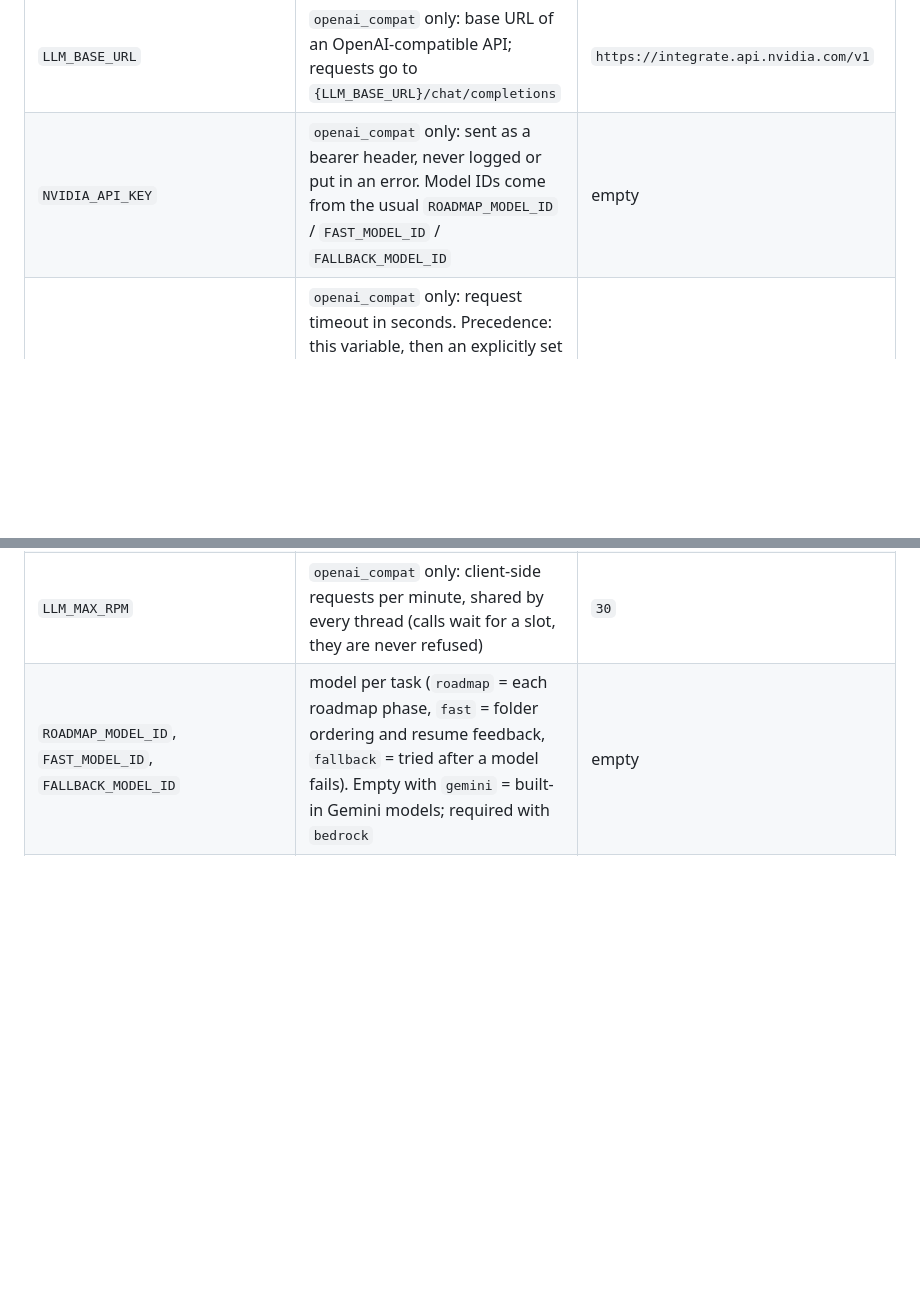
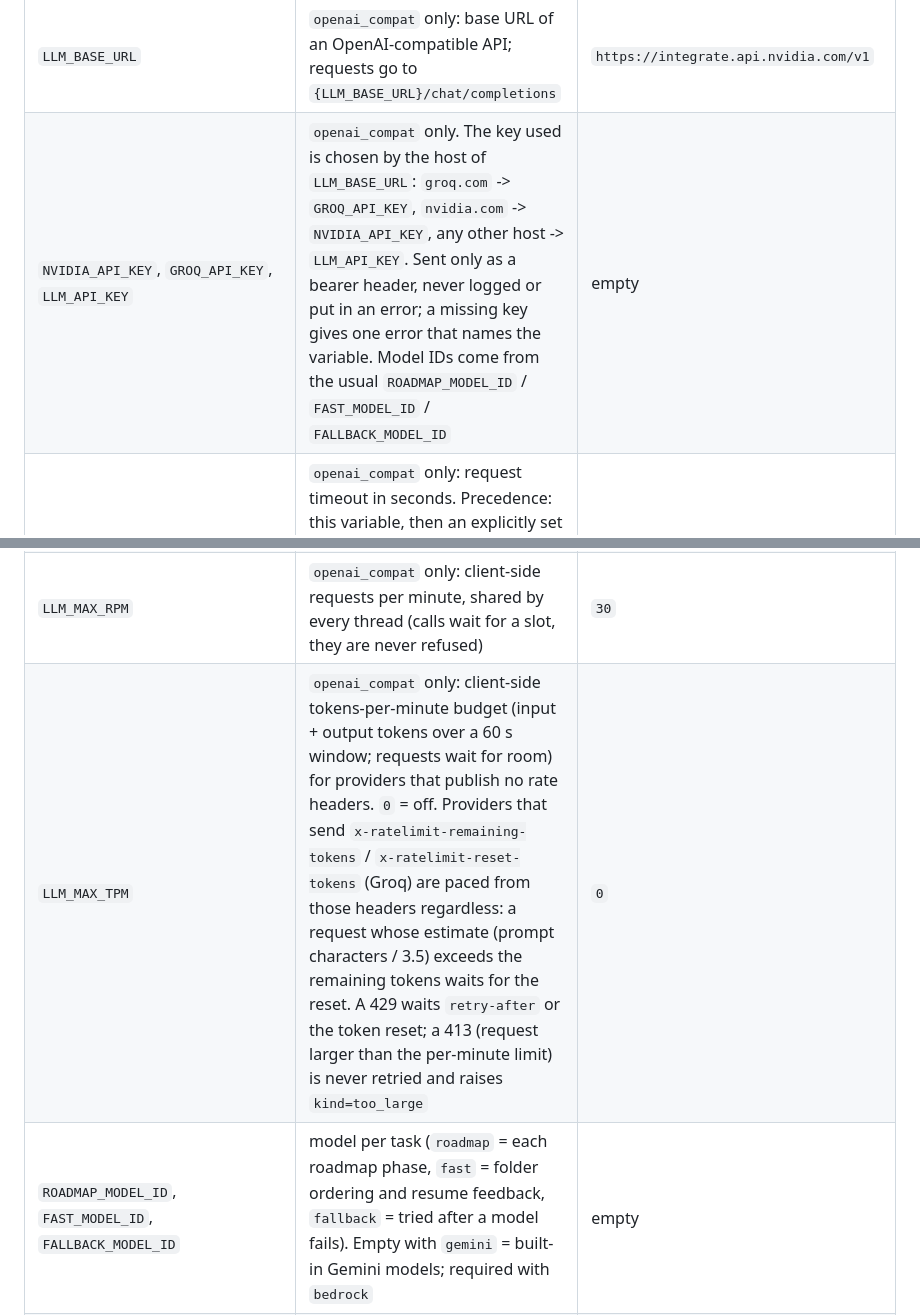
Before and after one commit to Joelmaxten/LevelUp-DSA, a Markdown page: docs/DEV_SETUP.md, 2 parts joined by grey strips. Rendered like a GitHub page; blank space fills up the shorter version.

```diff
--- a/docs/DEV_SETUP.md
+++ b/docs/DEV_SETUP.md
@@ -90,10 +90,11 @@ three are needed to boot; the rest unlock features:
 | `RESUME_LISTINGS_LIMIT_PER_HOUR` | `/resume/listings` calls per user per hour (in-process counter) | `30` |
 | `LLM_PROVIDER` | `gemini`, `bedrock` or `openai_compat` (see `app/pipeline/llm_client.py`) | `gemini` |
 | `LLM_BASE_URL` | `openai_compat` only: base URL of an OpenAI-compatible API; requests go to `{LLM_BASE_URL}/chat/completions` | `https://integrate.api.nvidia.com/v1` |
-| `NVIDIA_API_KEY` | `openai_compat` only: sent as a bearer header, never logged or put in an error. Model IDs come from the usual `ROADMAP_MODEL_ID` / `FAST_MODEL_ID` / `FALLBACK_MODEL_ID` | empty |
+| `NVIDIA_API_KEY`, `GROQ_API_KEY`, `LLM_API_KEY` | `openai_compat` only. The key used is chosen by the host of `LLM_BASE_URL`: `groq.com` -> `GROQ_API_KEY`, `nvidia.com` -> `NVIDIA_API_KEY`, any other host -> `LLM_API_KEY`. Sent only as a bearer header, never logged or put in an error; a missing key gives one error that names the variable. Model IDs come from the usual `ROADMAP_MODEL_ID` / `FAST_MODEL_ID` / `FALLBACK_MODEL_ID` | empty |
 | `LLM_TIMEOUT_S_OPENAI_COMPAT` | `openai_compat` only: request timeout in seconds. Precedence: this variable, then an explicitly set `LLM_TIMEOUT_S`, then 300. A roadmap phase on `openai/gpt-oss-20b` took 178 to 197 s, so the 90 s default of the other providers times out | `300` |
 | `LLM_REASONING_EFFORT` | `openai_compat` only: sent as `reasoning_effort` (`low`, `medium`, `high`) when set; empty sends nothing. `low` is accepted by the NVIDIA endpoint and cuts output about 5 times, but in one run it made the model mis-copy node ids; see the biography before enabling it for roadmap phases | empty |
 | `LLM_MAX_RPM` | `openai_compat` only: client-side requests per minute, shared by every thread (calls wait for a slot, they are never refused) | `30` |
+| `LLM_MAX_TPM` | `openai_compat` only: client-side tokens-per-minute budget (input + output tokens over a 60 s window; requests wait for room) for providers that publish no rate headers. `0` = off. Providers that send `x-ratelimit-remaining-tokens` / `x-ratelimit-reset-tokens` (Groq) are paced from those headers regardless: a request whose estimate (prompt characters / 3.5) exceeds the remaining tokens waits for the reset. A 429 waits `retry-after` or the token reset; a 413 (request larger than the per-minute limit) is never retried and raises `kind=too_large` | `0` |
 | `ROADMAP_MODEL_ID`, `FAST_MODEL_ID`, `FALLBACK_MODEL_ID` | model per task (`roadmap` = each roadmap phase, `fast` = folder ordering and resume feedback, `fallback` = tried after a model fails). Empty with `gemini` = built-in Gemini models; required with `bedrock` | empty |
 | `ALT_PROVIDER_MODEL_ID` | model to use if the other provider has to take over after the first fails | empty |
 | `AWS_REGION` | Bedrock region. Credentials come from the environment (`AWS_BEARER_TOKEN_BEDROCK` or normal AWS credentials), never from code | empty |
```
Also changed, not shown: docs/PROJECT_BIOGRAPHY.md (+34 -0 lines).
